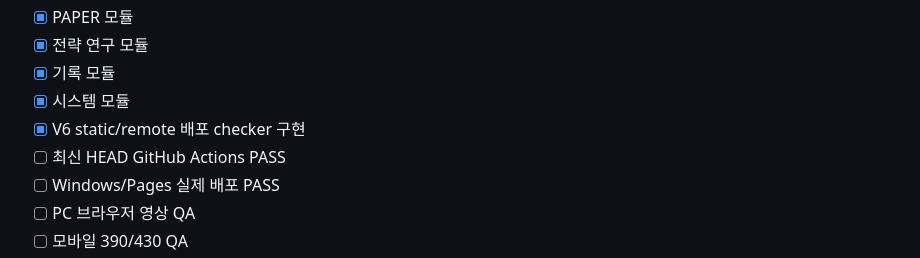
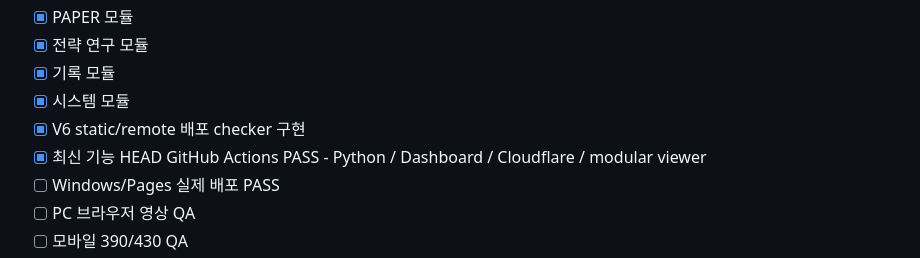
Before and after one commit to ydh1121/crypto-event-notifier, a Markdown page: docs/VIEWER_REBUILD_CHECKLIST.md, the part around the change. Rendered like a GitHub page.

Commit message:
Mark modular viewer CI verified

```diff
--- a/docs/VIEWER_REBUILD_CHECKLIST.md
+++ b/docs/VIEWER_REBUILD_CHECKLIST.md
@@ -157,7 +157,7 @@
 - [x] 기록 모듈
 - [x] 시스템 모듈
 - [x] V6 static/remote 배포 checker 구현
-- [ ] 최신 HEAD GitHub Actions PASS
+- [x] 최신 기능 HEAD GitHub Actions PASS - Python / Dashboard / Cloudflare / modular viewer
 - [ ] Windows/Pages 실제 배포 PASS
 - [ ] PC 브라우저 영상 QA
 - [ ] 모바일 390/430 QA
```
